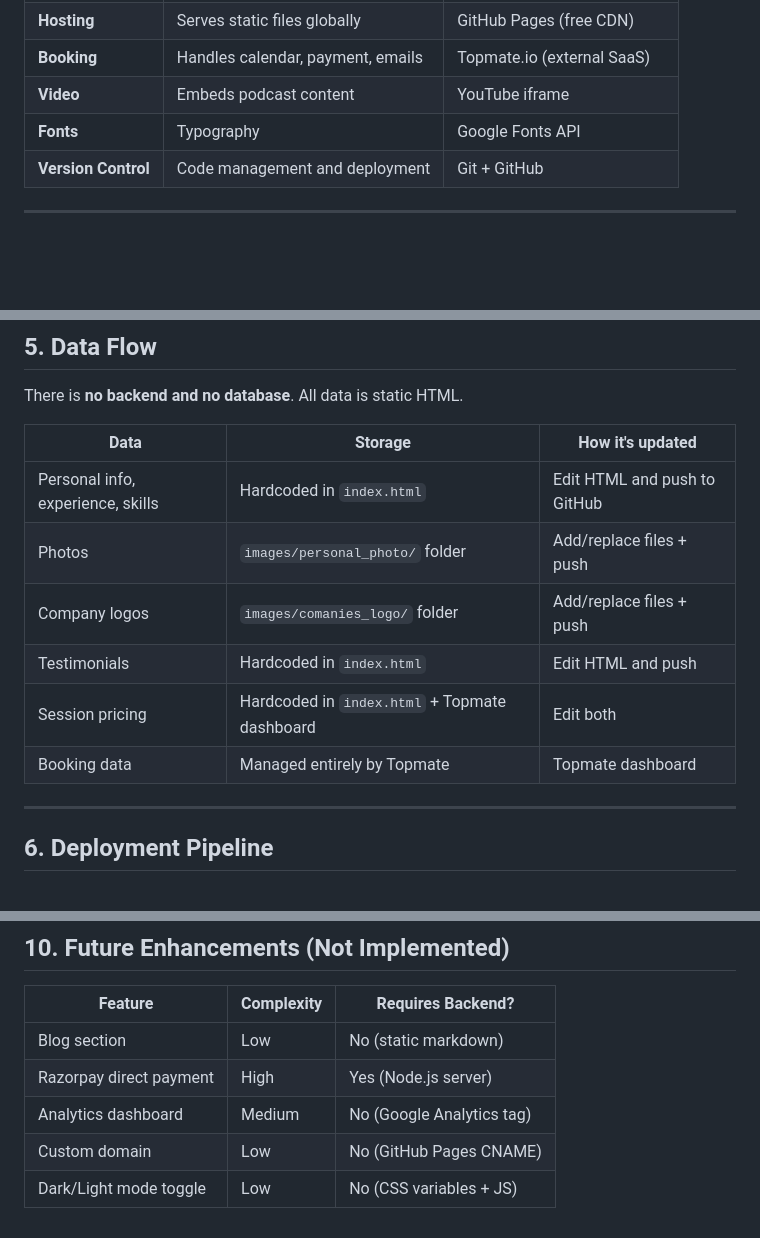
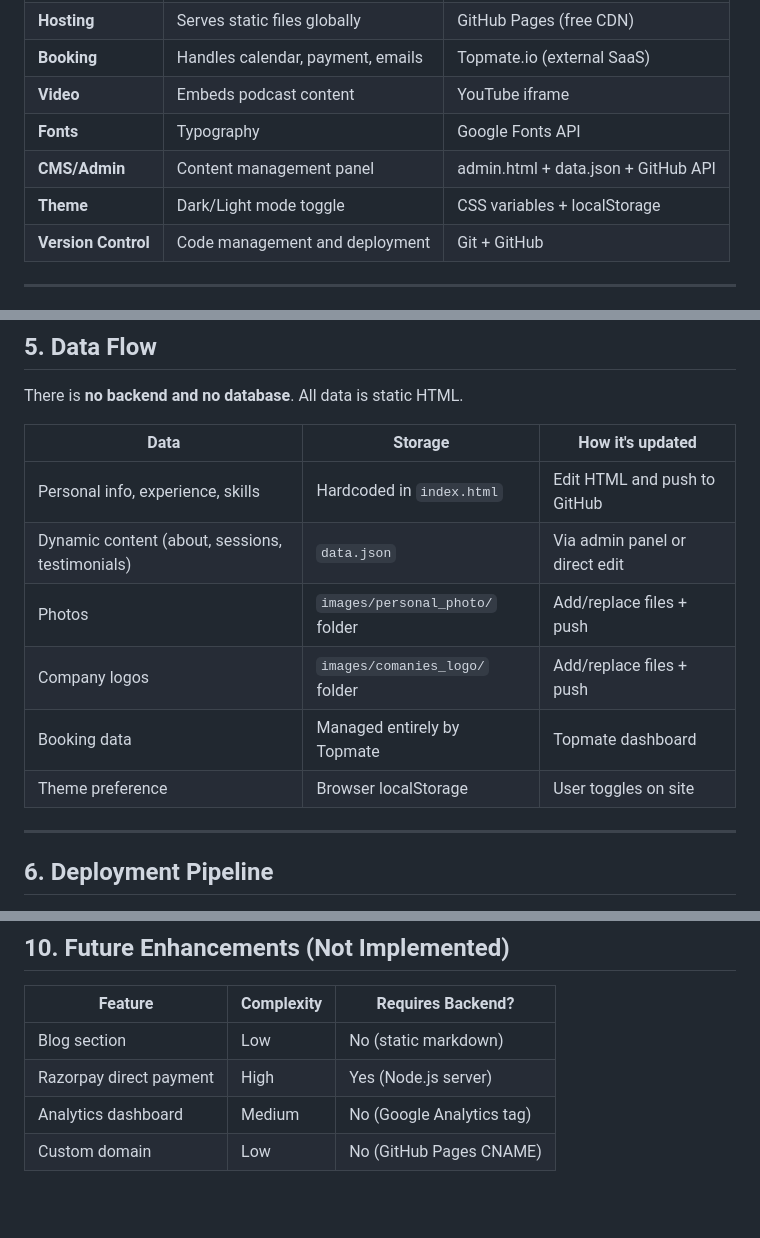
Before and after one commit to PriyankVyas31/PriyankVyas31.github.io, a Markdown page: docs/HLD.md, 3 parts joined by grey strips. GitHub-like rendering; blank space fills up the shorter version.

```diff
--- a/docs/HLD.md
+++ b/docs/HLD.md
@@ -51,6 +51,8 @@ A static, single-page portfolio website for Priyank Vyas that serves as a person
 | **Booking** | Handles calendar, payment, emails | Topmate.io (external SaaS) |
 | **Video** | Embeds podcast content | YouTube iframe |
 | **Fonts** | Typography | Google Fonts API |
+| **CMS/Admin** | Content management panel | admin.html + data.json + GitHub API |
+| **Theme** | Dark/Light mode toggle | CSS variables + localStorage |
 | **Version Control** | Code management and deployment | Git + GitHub |
 
 ---
@@ -88,11 +90,11 @@ There is **no backend and no database**. All data is static HTML.
 | Data | Storage | How it's updated |
 |------|---------|-----------------|
 | Personal info, experience, skills | Hardcoded in `index.html` | Edit HTML and push to GitHub |
+| Dynamic content (about, sessions, testimonials) | `data.json` | Via admin panel or direct edit |
 | Photos | `images/personal_photo/` folder | Add/replace files + push |
 | Company logos | `images/comanies_logo/` folder | Add/replace files + push |
-| Testimonials | Hardcoded in `index.html` | Edit HTML and push |
-| Session pricing | Hardcoded in `index.html` + Topmate dashboard | Edit both |
 | Booking data | Managed entirely by Topmate | Topmate dashboard |
+| Theme preference | Browser localStorage | User toggles on site |
 
 ---
 
@@ -162,4 +164,3 @@ No CI/CD pipeline needed. GitHub Pages auto-builds on every push to `main`.
 | Razorpay direct payment | High | Yes (Node.js server) |
 | Analytics dashboard | Medium | No (Google Analytics tag) |
 | Custom domain | Low | No (GitHub Pages CNAME) |
-| Dark/Light mode toggle | Low | No (CSS variables + JS) |
```
Also changed, not shown: README.md (+18 -17 lines), docs/BACKEND_DESIGN.md (+6 -6 lines).
